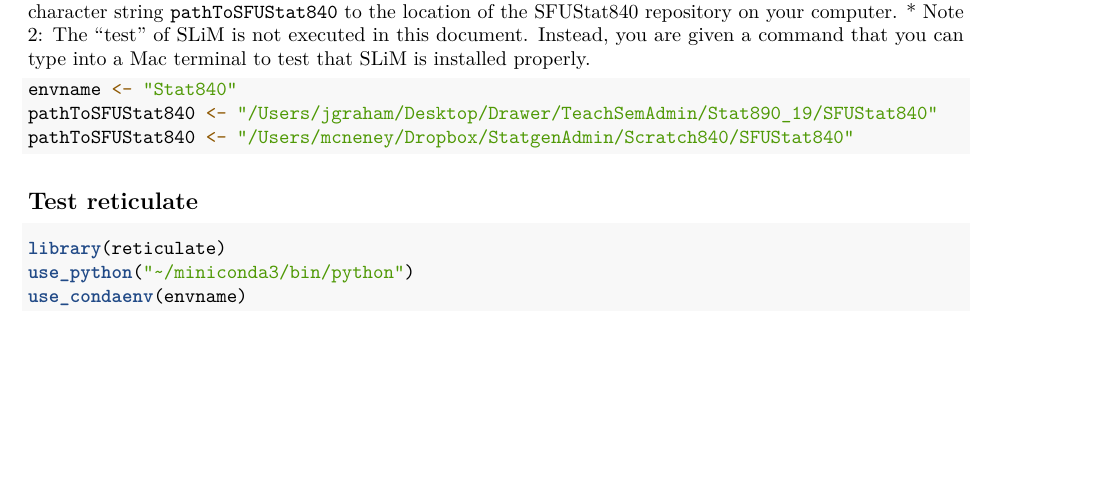
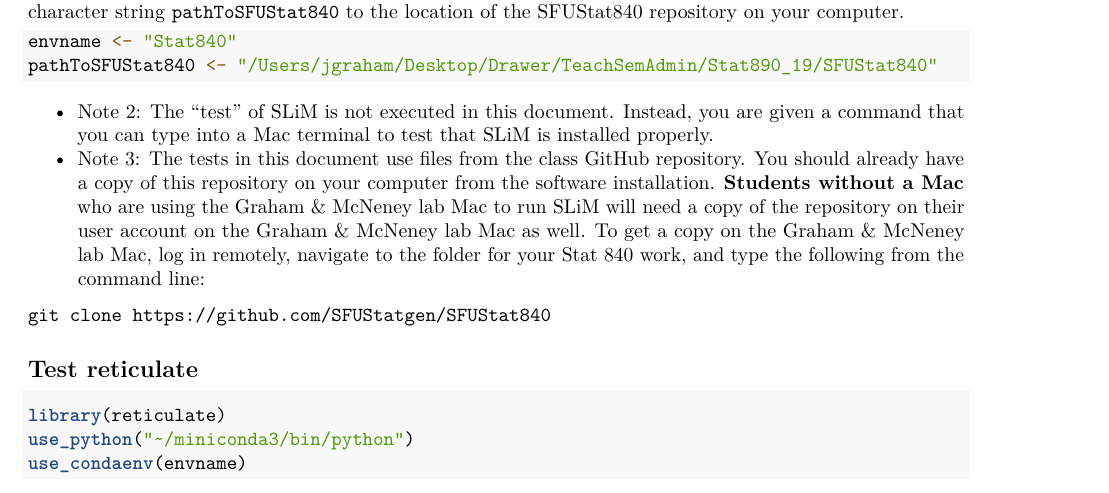
Before and after one commit to SFUStatgen/SFUStat840, an R Markdown document (InstallationNotes/testInst.Rmd): part of page 1 of 2, cut so that both start at the same text, the shorter picture padded with empty space. Rendered offline with R 4.5, knitr and Pandoc, then LaTeX, with nearby package versions; the code chunks are not run, so their results and figures are left out.

Commit message:
update notes at top of testiest.Rmd

````diff
--- a/InstallationNotes/testInst.Rmd
+++ b/InstallationNotes/testInst.Rmd
@@ -21,18 +21,32 @@ if different from "Stat840" and change
 the character string `pathToSFUStat840`
 to the location of the SFUStat840 repository on
 your computer.
+```{r}
+envname <- "Stat840"
+pathToSFUStat840 <- "/Users/jgraham/Desktop/Drawer/TeachSemAdmin/Stat890_19/SFUStat840"
+```
 * Note 2: The "test" of SLiM is not executed
 in this document. Instead, you are given
 a command that you can type into a Mac
 terminal to test that SLiM is
 installed properly.
+* Note 3: The tests in this document use files from the class GitHub
+repository. You should already have a copy of this repository
+on your computer from the software installation.
+**Students without a Mac** who are
+using the Graham & McNeney lab Mac to run SLiM will need a
+copy of the repository on their user account on the Graham & McNeney
+lab Mac as well.
+To get a copy on the Graham & McNeney lab Mac, log in
+remotely, navigate to the folder for your Stat 840 work,
+and type the following from the command line:
+
+```
+git clone https://github.com/SFUStatgen/SFUStat840
+```
 
 
-```{r}
-envname <- "Stat840"
-pathToSFUStat840 <- "/Users/jgraham/Desktop/Drawer/TeachSemAdmin/Stat890_19/SFUStat840"
-pathToSFUStat840 <- "/Users/mcneney/Dropbox/StatgenAdmin/Scratch840/SFUStat840"
-```
+
 
 
 ## Test reticulate
````
